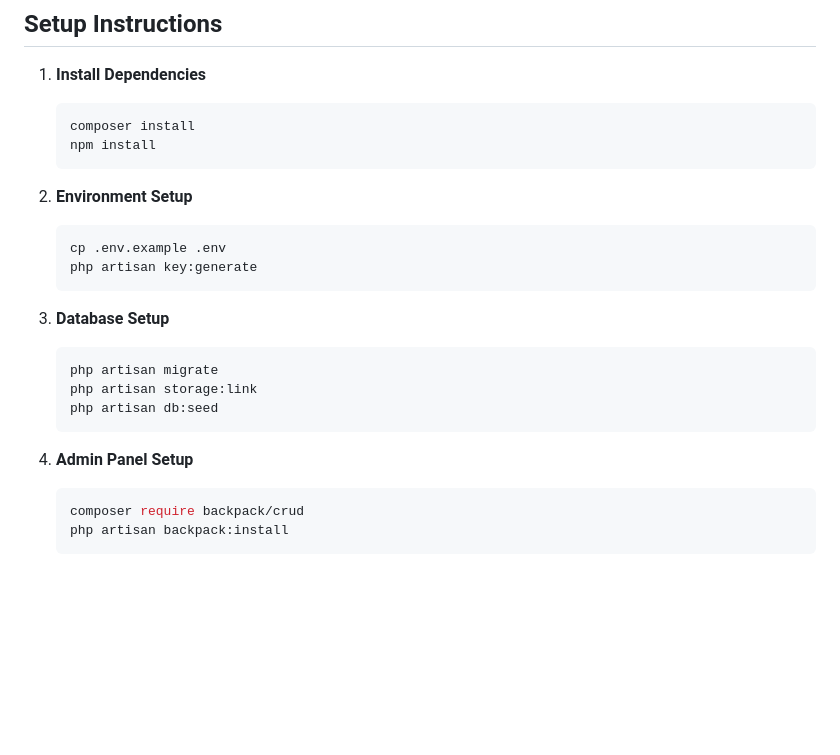
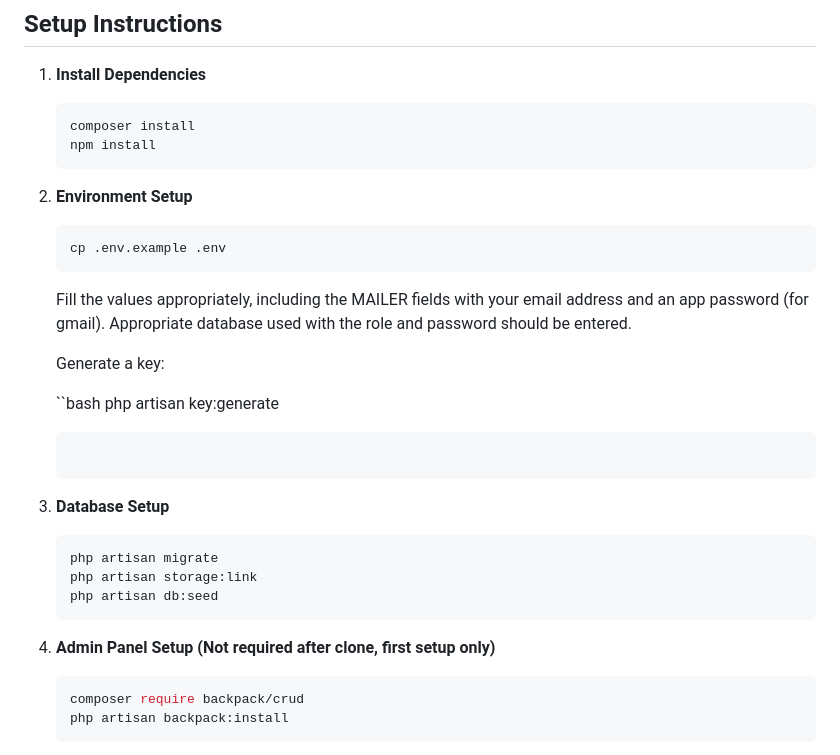
Before and after one commit to prirai/laravel-social-media, a Markdown page: README.md, the part around the change. GitHub-like rendering; blank space fills up the shorter version.

Commit message:
Update readme with two lines

````diff
--- a/README.md
+++ b/README.md
@@ -133,6 +133,13 @@ A modern social media platform built with Laravel 12 and React, featuring user a
 2. **Environment Setup**
     ```bash
     cp .env.example .env
+    ```
+
+    Fill the values appropriately, including the MAILER fields with your email address and an app password (for gmail). Appropriate database used with the role and password should be entered.
+
+    Generate a key:
+
+    ``bash
     php artisan key:generate
     ```
 
@@ -143,7 +150,7 @@ A modern social media platform built with Laravel 12 and React, featuring user a
     php artisan db:seed
     ```
 
-4. **Admin Panel Setup**
+4. **Admin Panel Setup (Not required after clone, first setup only)**
     ```bash
     composer require backpack/crud
     php artisan backpack:install
````
